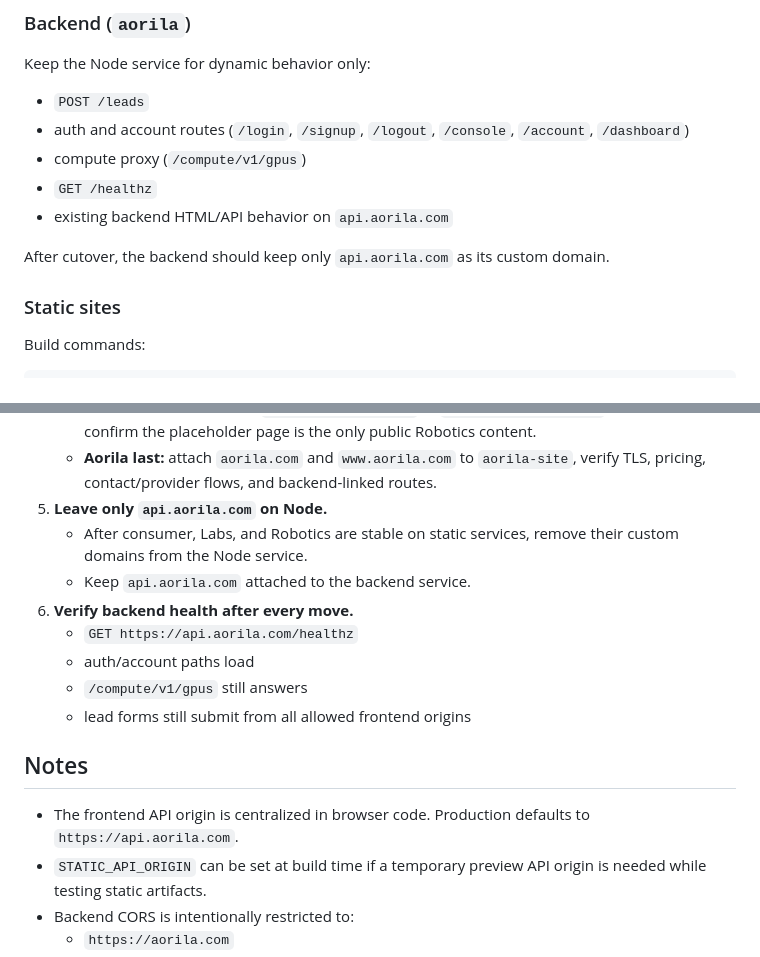
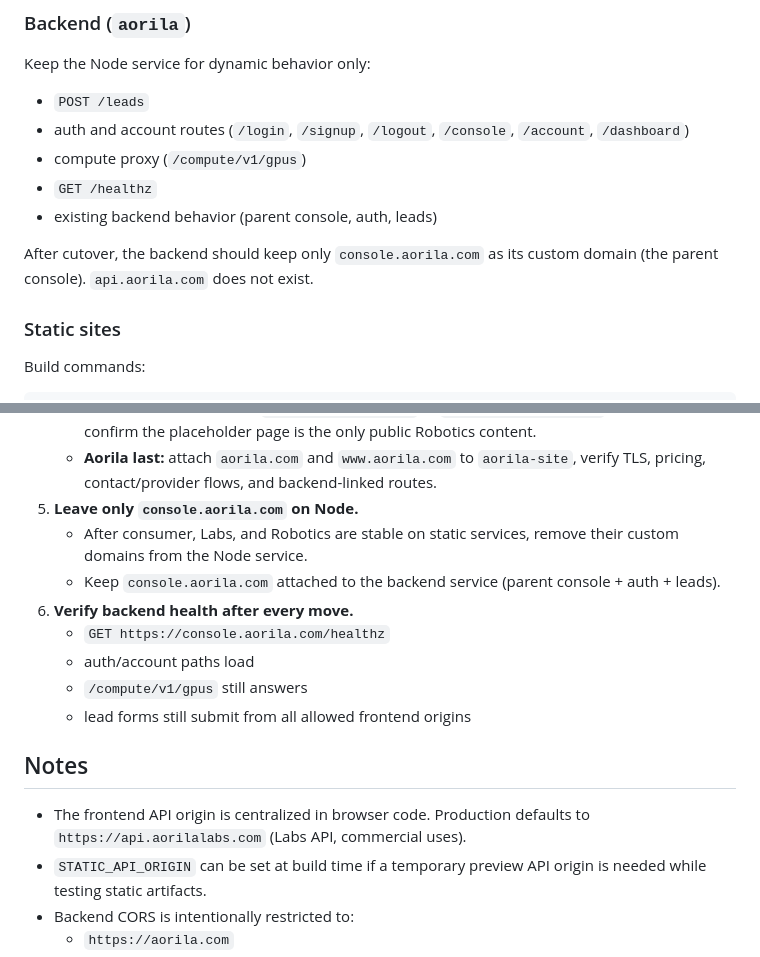
Before and after one commit to aorilalabs/aorila-web, a Markdown page: RENDER.md, 2 parts joined by grey strips. Rendered like a GitHub page.

Commit message:
Kill api.aorila.com: entity separation — Labs API is api.aorilalabs.com, parent console -> console.aorila.com, API hosts JSON-only

```diff
--- a/RENDER.md
+++ b/RENDER.md
@@ -21,9 +21,9 @@ Keep the Node service for dynamic behavior only:
 - auth and account routes (`/login`, `/signup`, `/logout`, `/console`, `/account`, `/dashboard`)
 - compute proxy (`/compute/v1/gpus`)
 - `GET /healthz`
-- existing backend HTML/API behavior on `api.aorila.com`
+- existing backend behavior (parent console, auth, leads)
 
-After cutover, the backend should keep only `api.aorila.com` as its custom domain.
+After cutover, the backend should keep only `console.aorila.com` as its custom domain (the parent console). `api.aorila.com` does not exist.
 
 ### Static sites
 
@@ -62,18 +62,18 @@ Each build copies shared `public/` assets and emits the correct root `index.html
    - **Labs first:** attach `aorilalabs.com` and `www.aorilalabs.com` to `aorila-labs-site`, verify TLS, reload the form flow, and confirm API/browser requests still reach the backend.
    - **Robotics second:** attach `robotics.aorila.com` to `aorila-robotics-site`, verify TLS, and confirm the placeholder page is the only public Robotics content.
    - **Aorila last:** attach `aorila.com` and `www.aorila.com` to `aorila-site`, verify TLS, pricing, contact/provider flows, and backend-linked routes.
-5. **Leave only `api.aorila.com` on Node.**
+5. **Leave only `console.aorila.com` on Node.**
    - After consumer, Labs, and Robotics are stable on static services, remove their custom domains from the Node service.
-   - Keep `api.aorila.com` attached to the backend service.
+   - Keep `console.aorila.com` attached to the backend service (parent console + auth + leads).
 6. **Verify backend health after every move.**
-   - `GET https://api.aorila.com/healthz`
+   - `GET https://console.aorila.com/healthz`
    - auth/account paths load
    - `/compute/v1/gpus` still answers
    - lead forms still submit from all allowed frontend origins
 
 ## Notes
 
-- The frontend API origin is centralized in browser code. Production defaults to `https://api.aorila.com`.
+- The frontend API origin is centralized in browser code. Production defaults to `https://api.aorilalabs.com` (Labs API, commercial uses).
 - `STATIC_API_ORIGIN` can be set at build time if a temporary preview API origin is needed while testing static artifacts.
 - Backend CORS is intentionally restricted to:
   - `https://aorila.com`
```
